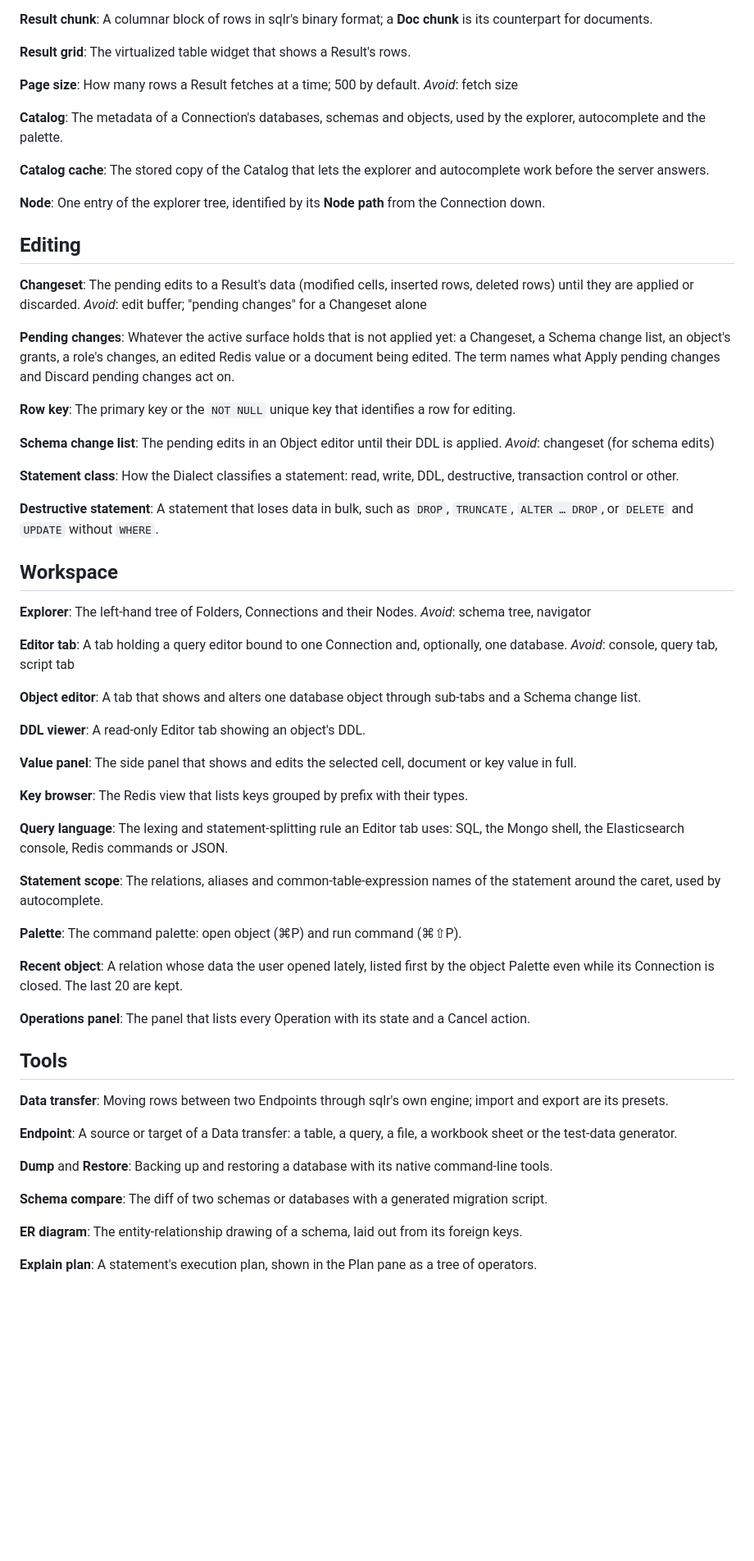
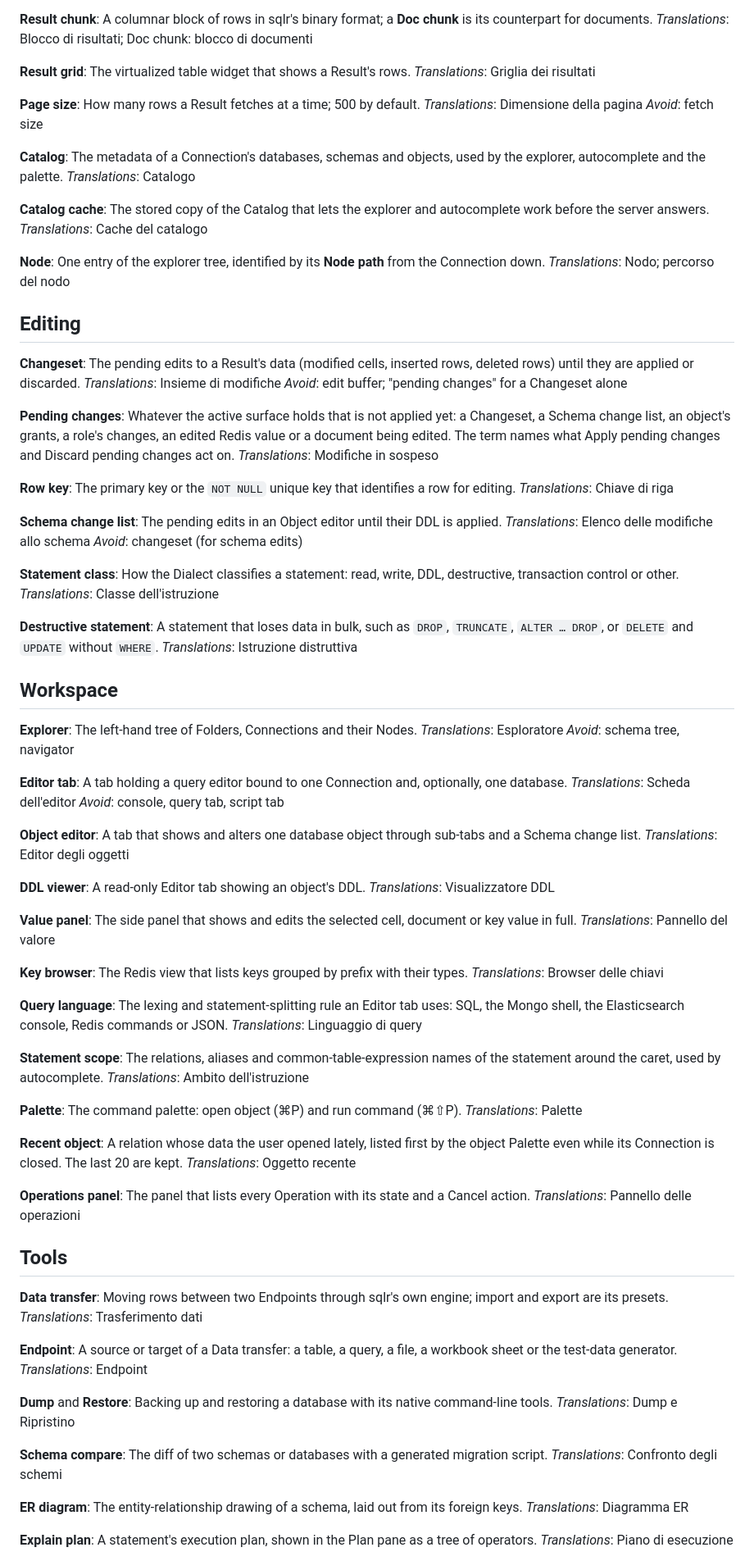
Before and after one commit to mceck/sqlr, a Markdown page: docs/CONTEXT.md, the part around one of its changes. Shown at 82% size. GitHub-like rendering; blank space fills up the shorter version.

```diff
--- a/docs/CONTEXT.md
+++ b/docs/CONTEXT.md
@@ -105,101 +134,130 @@ The rows or documents one statement returns, held by the engine and fetched in p
 
 **Result chunk**:
 A columnar block of rows in sqlr's binary format; a **Doc chunk** is its counterpart for documents.
+_Translations_: Blocco di risultati; Doc chunk: blocco di documenti
 
 **Result grid**:
 The virtualized table widget that shows a Result's rows.
+_Translations_: Griglia dei risultati
 
 **Page size**:
 How many rows a Result fetches at a time; 500 by default.
+_Translations_: Dimensione della pagina
 _Avoid_: fetch size
 
 **Catalog**:
 The metadata of a Connection's databases, schemas and objects, used by the explorer, autocomplete and the palette.
+_Translations_: Catalogo
 
 **Catalog cache**:
 The stored copy of the Catalog that lets the explorer and autocomplete work before the server answers.
+_Translations_: Cache del catalogo
 
 **Node**:
 One entry of the explorer tree, identified by its **Node path** from the Connection down.
+_Translations_: Nodo; percorso del nodo
 
 ## Editing
 
 **Changeset**:
 The pending edits to a Result's data (modified cells, inserted rows, deleted rows) until they are applied or discarded.
+_Translations_: Insieme di modifiche
 _Avoid_: edit buffer; "pending changes" for a Changeset alone
 
 **Pending changes**:
 Whatever the active surface holds that is not applied yet: a Changeset, a Schema change list, an object's grants, a role's changes, an edited Redis value or a document being edited. The term names what Apply pending changes and Discard pending changes act on.
+_Translations_: Modifiche in sospeso
 
 **Row key**:
 The primary key or the `NOT NULL` unique key that identifies a row for editing.
+_Translations_: Chiave di riga
 
 **Schema change list**:
 The pending edits in an Object editor until their DDL is applied.
+_Translations_: Elenco delle modifiche allo schema
 _Avoid_: changeset (for schema edits)
 
 **Statement class**:
 How the Dialect classifies a statement: read, write, DDL, destructive, transaction control or other.
+_Translations_: Classe dell'istruzione
 
 **Destructive statement**:
 A statement that loses data in bulk, such as `DROP`, `TRUNCATE`, `ALTER … DROP`, or `DELETE` and `UPDATE` without `WHERE`.
+_Translations_: Istruzione distruttiva
 
 ## Workspace
 
 **Explorer**:
 The left-hand tree of Folders, Connections and their Nodes.
+_Translations_: Esploratore
 _Avoid_: schema tree, navigator
 
 **Editor tab**:
 A tab holding a query editor bound to one Connection and, optionally, one database.
+_Translations_: Scheda dell'editor
 _Avoid_: console, query tab, script tab
 
 **Object editor**:
 A tab that shows and alters one database object through sub-tabs and a Schema change list.
+_Translations_: Editor degli oggetti
 
 **DDL viewer**:
 A read-only Editor tab showing an object's DDL.
+_Translations_: Visualizzatore DDL
 
 **Value panel**:
 The side panel that shows and edits the selected cell, document or key value in full.
+_Translations_: Pannello del valore
 
 **Key browser**:
 The Redis view that lists keys grouped by prefix with their types.
+_Translations_: Browser delle chiavi
 
 **Query language**:
 The lexing and statement-splitting rule an Editor tab uses: SQL, the Mongo shell, the Elasticsearch console, Redis commands or JSON.
+_Translations_: Linguaggio di query
 
 **Statement scope**:
 The relations, aliases and common-table-expression names of the statement around the caret, used by autocomplete.
+_Translations_: Ambito dell'istruzione
 
 **Palette**:
 The command palette: open object (⌘P) and run command (⌘⇧P).
+_Translations_: Palette
 
 **Recent object**:
 A relation whose data the user opened lately, listed first by the object Palette even while its Connection is closed. The last 20 are kept.
+_Translations_: Oggetto recente
 
 **Operations panel**:
 The panel that lists every Operation with its state and a Cancel action.
+_Translations_: Pannello delle operazioni
 
 ## Tools
 
 **Data transfer**:
 Moving rows between two Endpoints through sqlr's own engine; import and export are its presets.
+_Translations_: Trasferimento dati
 
 **Endpoint**:
 A source or target of a Data transfer: a table, a query, a file, a workbook sheet or the test-data generator.
+_Translations_: Endpoint
 
 **Dump** and **Restore**:
 Backing up and restoring a database with its native command-line tools.
+_Translations_: Dump e Ripristino
 
 **Schema compare**:
 The diff of two schemas or databases with a generated migration script.
+_Translations_: Confronto degli schemi
 
 **ER diagram**:
 The entity-relationship drawing of a schema, laid out from its foreign keys.
+_Translations_: Diagramma ER
 
 **Explain plan**:
 A statement's execution plan, shown in the Plan pane as a tree of operators.
+_Translations_: Piano di esecuzione
 
 **Test-data generator**:
 The tool that fills tables with generated rows through a Data transfer.
```
Also changed, not shown: other parts of docs/CONTEXT.md (+57 -0 lines).
